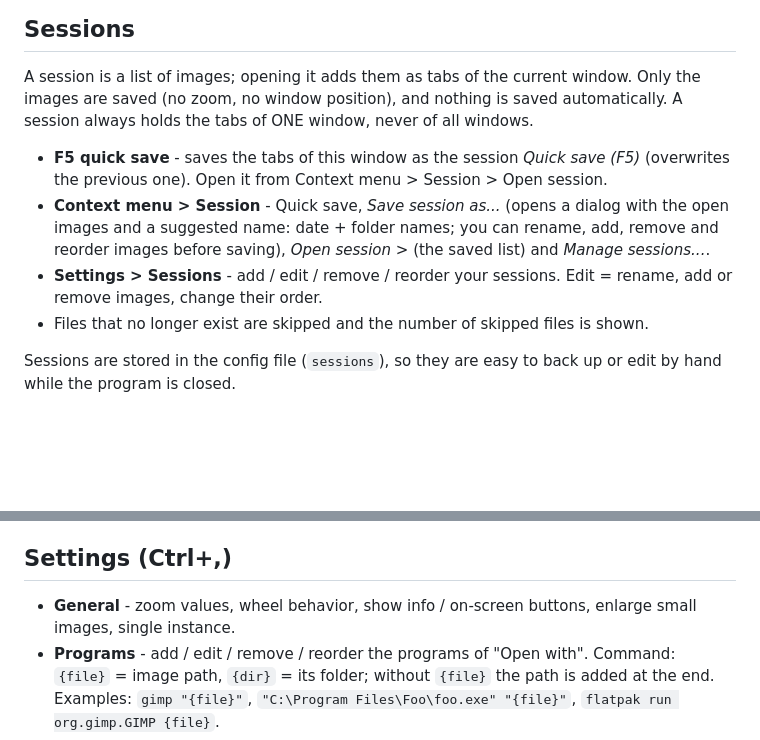
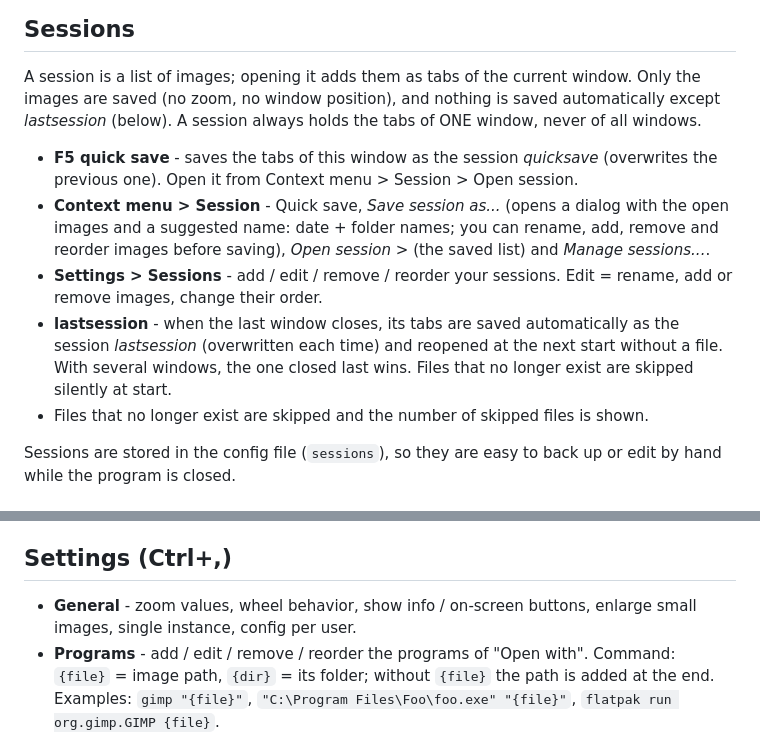
Before and after one commit to sadeko-sa/chloe-photoviewer, a Markdown page: README.md, 2 parts joined by grey strips. Rendered like a GitHub page; blank space fills up the shorter version.

```diff
--- a/README.md
+++ b/README.md
@@ -77,13 +77,14 @@ The direction (clockwise or counter-clockwise, shown by the arrow on the button)
 ## Sessions
 
 A session is a list of images; opening it adds them as tabs of the current window. Only the images are saved (no zoom, no window
-position), and nothing is saved automatically. A session always holds the tabs of ONE window, never of all windows.
+position), and nothing is saved automatically except *lastsession* (below). A session always holds the tabs of ONE window, never of all windows.
 
-* **F5 quick save** - saves the tabs of this window as the session *Quick save (F5)* (overwrites the previous one). Open it from
+* **F5 quick save** - saves the tabs of this window as the session *quicksave* (overwrites the previous one). Open it from
   Context menu > Session > Open session.
 * **Context menu > Session** - Quick save, *Save session as...* (opens a dialog with the open images and a suggested
   name: date + folder names; you can rename, add, remove and reorder images before saving), *Open session >* (the saved list) and *Manage sessions...*.
 * **Settings > Sessions** - add / edit / remove / reorder your sessions. Edit = rename, add or remove images, change their order.
+* **lastsession** - when the last window closes, its tabs are saved automatically as the session *lastsession* (overwritten each time) and reopened at the next start without a file. With several windows, the one closed last wins. Files that no longer exist are skipped silently at start.
 * Files that no longer exist are skipped and the number of skipped files is shown.
 
 Sessions are stored in the config file (`sessions`), so they are easy to back up or edit by hand while the program is closed.
@@ -98,7 +99,7 @@ New window, Open image, Settings, Close (tab).
 
 ## Settings (Ctrl+,)
 
-* **General** - zoom values, wheel behavior, show info / on-screen buttons, enlarge small images, single instance.
+* **General** - zoom values, wheel behavior, show info / on-screen buttons, enlarge small images, single instance, config per user.
 * **Programs** - add / edit / remove / reorder the programs of "Open with".
   Command: `{file}` = image path, `{dir}` = its folder; without `{file}` the path is added at the end.
   Examples: `gimp "{file}"`, `"C:\Program Files\Foo\foo.exe" "{file}"`, `flatpak run org.gimp.GIMP {file}`.
```
Also changed, not shown: other parts of README.md (+13 -3 lines), image/preview.jpg (added), 4 other files.
